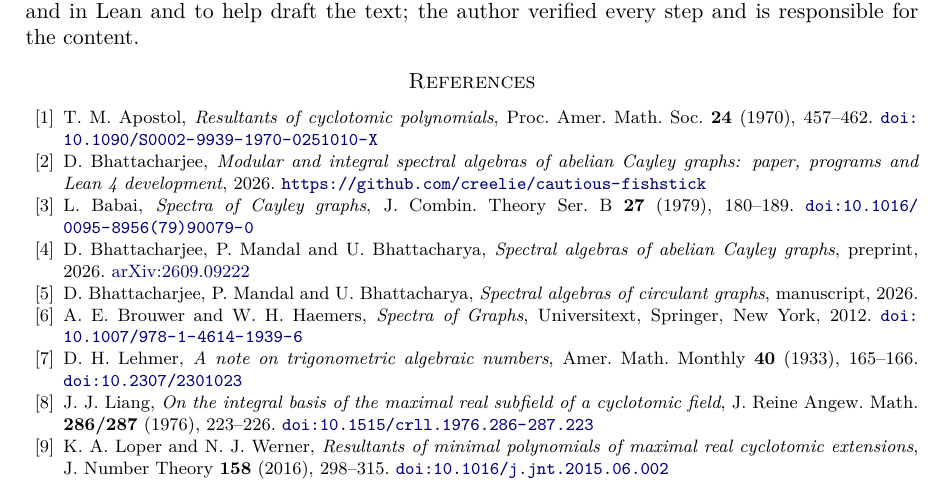
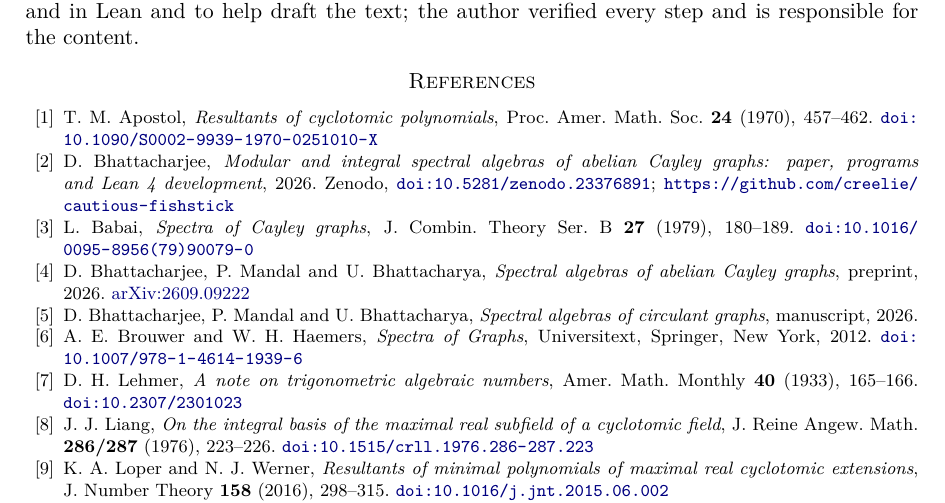
Before and after one commit to creelie/cautious-fishstick, a LaTeX paper (preprint/main.tex): part of page 11 of 11, cut so that both start at the same text. Compiled offline with pdfLaTeX.

Commit message:
Record the Zenodo DOI of v1.0.0
Concept DOI 10.5281/zenodo.23376891, version DOI 10.5281/zenodo.23376892, in the archive reference
of the paper, the README and CITATION.cff; the paper files in dist/ are rebuilt.

Claude-Session: https://claude.ai/code/session_01EGiLpdH5duPdbVgVZD1gKu

```diff
--- a/preprint/main.tex
+++ b/preprint/main.tex
@@ -401,7 +401,7 @@ The author used Claude (Anthropic) to check the results by computer and in Lean
 T.~M.~Apostol, \emph{Resultants of cyclotomic polynomials}, Proc. Amer. Math. Soc. \textbf{24} (1970), 457--462. \doi{10.1090/S0002-9939-1970-0251010-X}
 
 \bibitem{Ar}
-D.~Bhattacharjee, \emph{Modular and integral spectral algebras of abelian Cayley graphs: paper, programs and Lean~4 development}, 2026. \url{https://github.com/creelie/cautious-fishstick}
+D.~Bhattacharjee, \emph{Modular and integral spectral algebras of abelian Cayley graphs: paper, programs and Lean~4 development}, 2026. Zenodo, \doi{10.5281/zenodo.23376891}; \url{https://github.com/creelie/cautious-fishstick}
 
 \bibitem{Ba}
 L.~Babai, \emph{Spectra of Cayley graphs}, J. Combin. Theory Ser.~B \textbf{27} (1979), 180--189. \doi{10.1016/0095-8956(79)90079-0}
```
Also changed, not shown: README.md, dist/spectral-algebras-cayley_final2.pdf, 3 other files.
